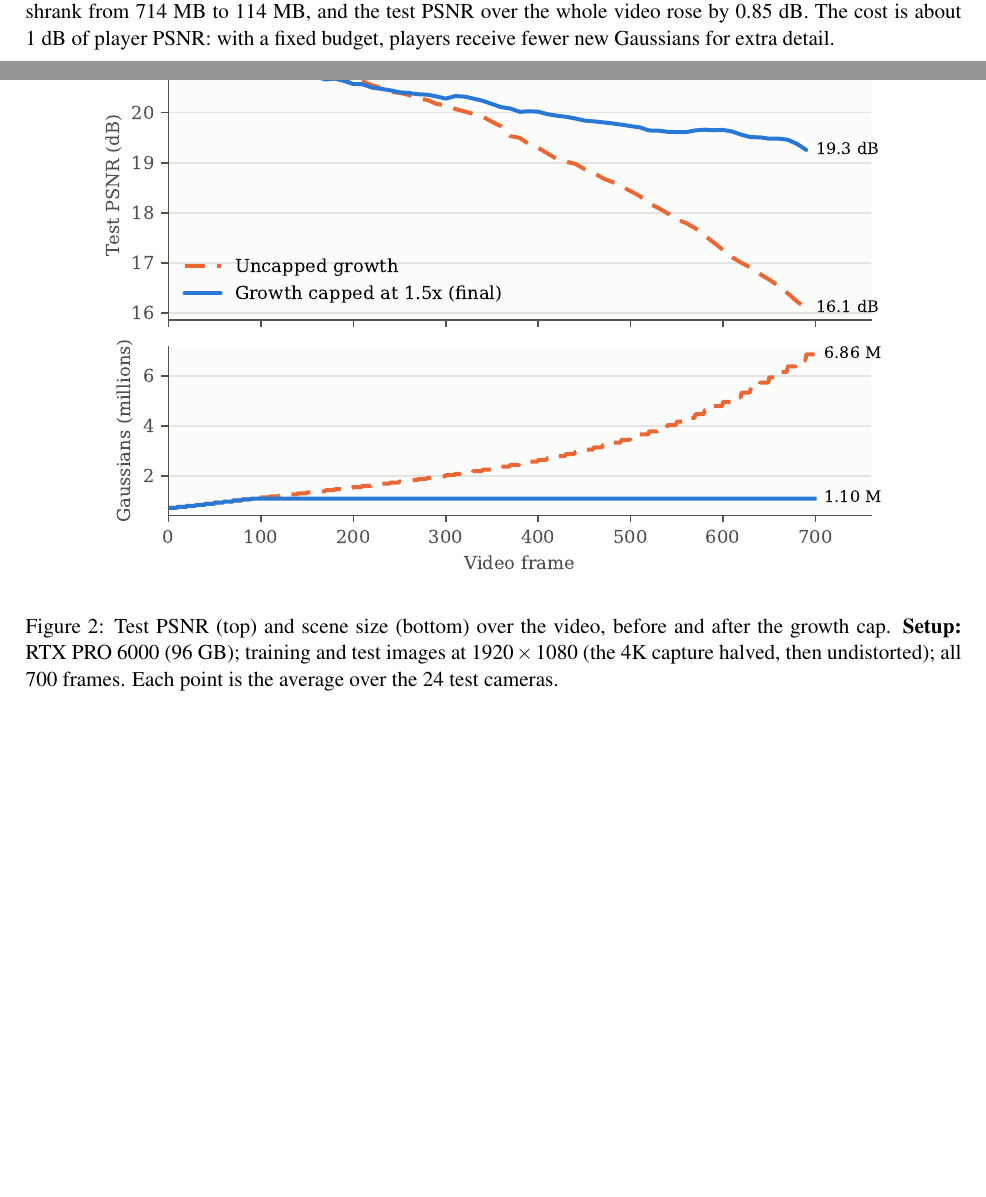
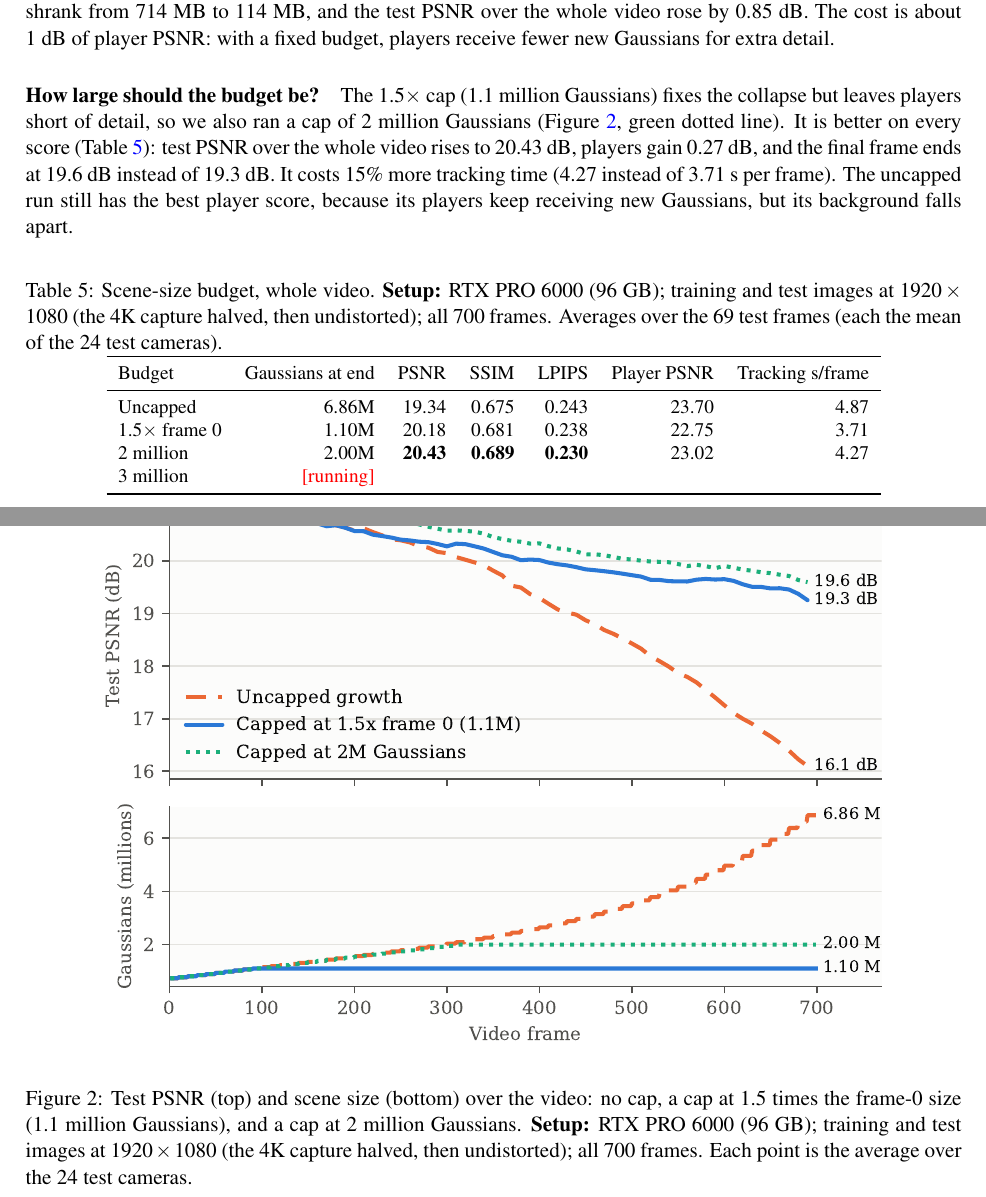
Before and after one commit to shangar21/courtflow-gs, a LaTeX paper (report/courtflow_gs_report.tex): two parts of pages 10 and 11 of 19, joined at a grey line, cut so that both start at the same text, the shorter picture padded with empty space. Compiled offline with pdfLaTeX.

Commit message:
docs: add the 2M-Gaussian budget to the late-video failure section
Third line on the PSNR/scene-size chart and a budget table (uncapped,
1.1M, 2M; 3M pending): the 2M cap is best on PSNR, SSIM and LPIPS over
the whole video for 15% more tracking time.

Co-Authored-By: Claude Opus 5.5 <noreply@anthropic.com>

```diff
--- a/report/courtflow_gs_report.tex
+++ b/report/courtflow_gs_report.tex
@@ -494,9 +494,27 @@ Tracking became faster (3.71 instead of 4.87~s per frame), peak GPU memory fell
 the final model shrank from 714~MB to 114~MB, and the test PSNR over the whole video rose by
 0.85~dB. The cost is about 1~dB of player PSNR: with a fixed budget, players receive fewer new
 Gaussians for extra detail.
+
+\paragraph{How large should the budget be?} The 1.5$\times$ cap (1.1 million Gaussians) fixes the
+collapse but leaves players short of detail, so we also ran a cap of 2 million Gaussians
+(Figure~\ref{fig:drift}, green dotted line). It is better on every score (Table~\ref{tab:budget}):
+test PSNR over the whole video rises to 20.43~dB, players gain 0.27~dB, and the final frame ends at
+19.6~dB instead of 19.3~dB. It costs 15\% more tracking time (4.27 instead of 3.71~s per frame). The
+uncapped run still has the best player score, because its players keep receiving new Gaussians,
+but its background falls apart.
+\begin{table}[H]\centering
+\caption{Scene-size budget, whole video. \textbf{Setup:} RTX PRO 6000 (96 GB); training and test images at $1920\times1080$ (the 4K capture halved, then undistorted); all 700 frames. Averages over the 69
+test frames (each the mean of the 24 test cameras).}\label{tab:budget}
+\small\begin{tabular}{lrrrrrr}\toprule
+Budget & Gaussians at end & PSNR & SSIM & LPIPS & Player PSNR & Tracking s/frame \\\midrule
+Uncapped & 6.86M & 19.34 & 0.675 & 0.243 & 23.70 & 4.87 \\
+1.5$\times$ frame 0 & 1.10M & 20.18 & 0.681 & 0.238 & 22.75 & 3.71 \\
+2 million & 2.00M & \textbf{20.43} & \textbf{0.689} & \textbf{0.230} & 23.02 & 4.27 \\
+3 million & \textcolor{red}{[running]} & & & & & \\\bottomrule
+\end{tabular}\end{table}
 \begin{figure}[H]\centering
 \includegraphics[width=.86\linewidth]{figures/growth_cap_drift.pdf}
-\caption{Test PSNR (top) and scene size (bottom) over the video, before and after the growth cap.
+\caption{Test PSNR (top) and scene size (bottom) over the video: no cap, a cap at 1.5 times the frame-0 size (1.1 million Gaussians), and a cap at 2 million Gaussians.
 \textbf{Setup:} RTX PRO 6000 (96 GB); training and test images at $1920\times1080$ (the 4K capture halved, then undistorted); all 700 frames. Each point is the average over the 24 test cameras.}\label{fig:drift}
 \end{figure}
 \begin{figure}[H]\centering
```
Also changed, not shown: report/figures/growth_cap_drift.pdf, 1 other file.
